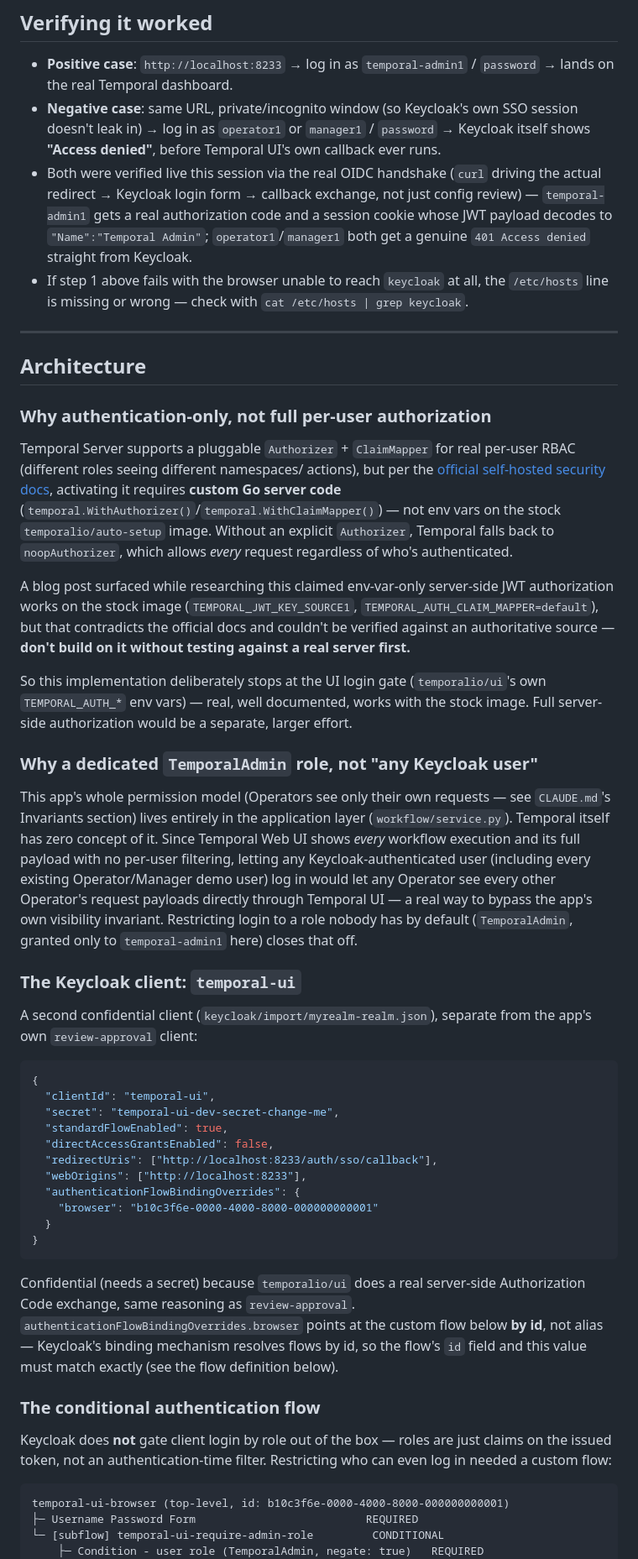
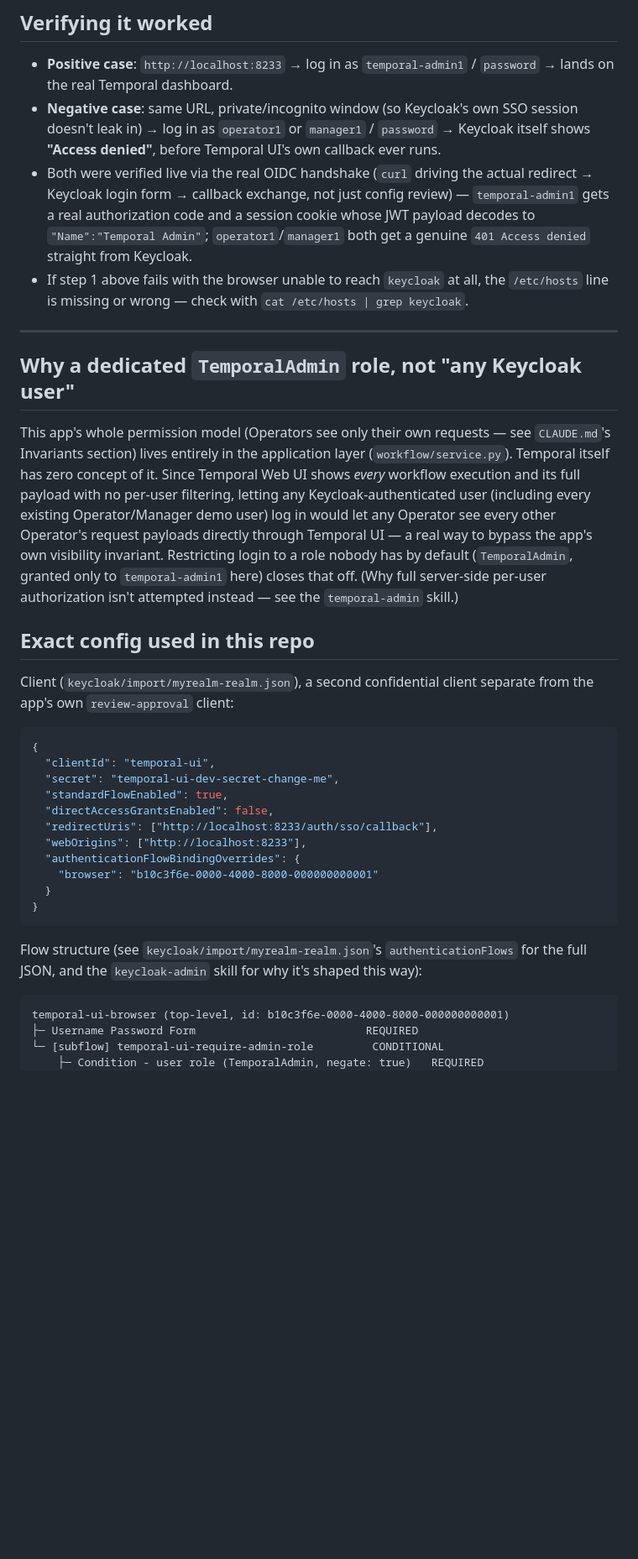
Before and after one commit to bunyawats/review-approval-temporal, a Markdown page: keycloak/TEMPORAL_UI_AUTH.md, the part around one of its changes. Shown at 84% size. GitHub-like rendering; blank space fills up the shorter version.

````diff
--- a/keycloak/TEMPORAL_UI_AUTH.md
+++ b/keycloak/TEMPORAL_UI_AUTH.md
@@ -38,10 +49,10 @@ that can't be checked in is one host-machine `/etc/hosts` line — see
   own SSO session doesn't leak in) → log in as `operator1` or
   `manager1` / `password` → Keycloak itself shows **"Access denied"**,
   before Temporal UI's own callback ever runs.
-- Both were verified live this session via the real OIDC handshake
-  (`curl` driving the actual redirect → Keycloak login form → callback
-  exchange, not just config review) — `temporal-admin1` gets a real
-  authorization code and a session cookie whose JWT payload decodes to
+- Both were verified live via the real OIDC handshake (`curl` driving
+  the actual redirect → Keycloak login form → callback exchange, not
+  just config review) — `temporal-admin1` gets a real authorization
+  code and a session cookie whose JWT payload decodes to
   `"Name":"Temporal Admin"`; `operator1`/`manager1` both get a genuine
   `401 Access denied` straight from Keycloak.
 - If step 1 above fails with the browser unable to reach `keycloak` at
@@ -50,33 +61,7 @@ that can't be checked in is one host-machine `/etc/hosts` line — see
 
 ---
 
-## Architecture
-
-### Why authentication-only, not full per-user authorization
-
-Temporal Server supports a pluggable `Authorizer` + `ClaimMapper` for
-real per-user RBAC (different roles seeing different namespaces/
-actions), but per the [official self-hosted security
-docs](https://docs.temporal.io/self-hosted-guide/security), activating
-it requires **custom Go server code**
-(`temporal.WithAuthorizer()`/`temporal.WithClaimMapper()`) — not env
-vars on the stock `temporalio/auto-setup` image. Without an explicit
-`Authorizer`, Temporal falls back to `noopAuthorizer`, which allows
-*every* request regardless of who's authenticated.
-
-A blog post surfaced while researching this claimed env-var-only
-server-side JWT authorization works on the stock image
-(`TEMPORAL_JWT_KEY_SOURCE1`, `TEMPORAL_AUTH_CLAIM_MAPPER=default`), but
-that contradicts the official docs and couldn't be verified against an
-authoritative source — **don't build on it without testing against a
-real server first.**
-
-So this implementation deliberately stops at the UI login gate
-(`temporalio/ui`'s own `TEMPORAL_AUTH_*` env vars) — real, well
-documented, works with the stock image. Full server-side authorization
-would be a separate, larger effort.
-
-### Why a dedicated `TemporalAdmin` role, not "any Keycloak user"
+## Why a dedicated `TemporalAdmin` role, not "any Keycloak user"
 
 This app's whole permission model (Operators see only their own
 requests — see `CLAUDE.md`'s Invariants section) lives entirely in the
@@ -88,12 +73,13 @@ demo user) log in would let any Operator see every other Operator's
 request payloads directly through Temporal UI — a real way to bypass
 the app's own visibility invariant. Restricting login to a role nobody
 has by default (`TemporalAdmin`, granted only to `temporal-admin1`
-here) closes that off.
+here) closes that off. (Why full server-side per-user authorization
+isn't attempted instead — see the `temporal-admin` skill.)
 
-### The Keycloak client: `temporal-ui`
+## Exact config used in this repo
 
-A second confidential client (`keycloak/import/myrealm-realm.json`),
-separate from the app's own `review-approval` client:
+Client (`keycloak/import/myrealm-realm.json`), a second confidential
+client separate from the app's own `review-approval` client:
 
 ```json
 {
@@ -109,18 +95,9 @@ separate from the app's own `review-approval` client:
 }
 ```
 
-Confidential (needs a secret) because `temporalio/ui` does a real
-server-side Authorization Code exchange, same reasoning as
-`review-approval`. `authenticationFlowBindingOverrides.browser` points
-at the custom flow below **by id**, not alias — Keycloak's binding
-mechanism resolves flows by id, so the flow's `id` field and this value
-must match exactly (see the flow definition below).
-
-### The conditional authentication flow
-
-Keycloak does **not** gate client login by role out of the box — roles
-are just claims on the issued token, not an authentication-time filter.
-Restricting who can even log in needed a custom flow:
+Flow structure (see `keycloak/import/myrealm-realm.json`'s
+`authenticationFlows` for the full JSON, and the `keycloak-admin` skill
+for why it's shaped this way):
 
 ```
 temporal-ui-browser (top-level, id: b10c3f6e-0000-4000-8000-000000000001)
````
Also changed, not shown: other parts of keycloak/TEMPORAL_UI_AUTH.md (+20 -93 lines).
